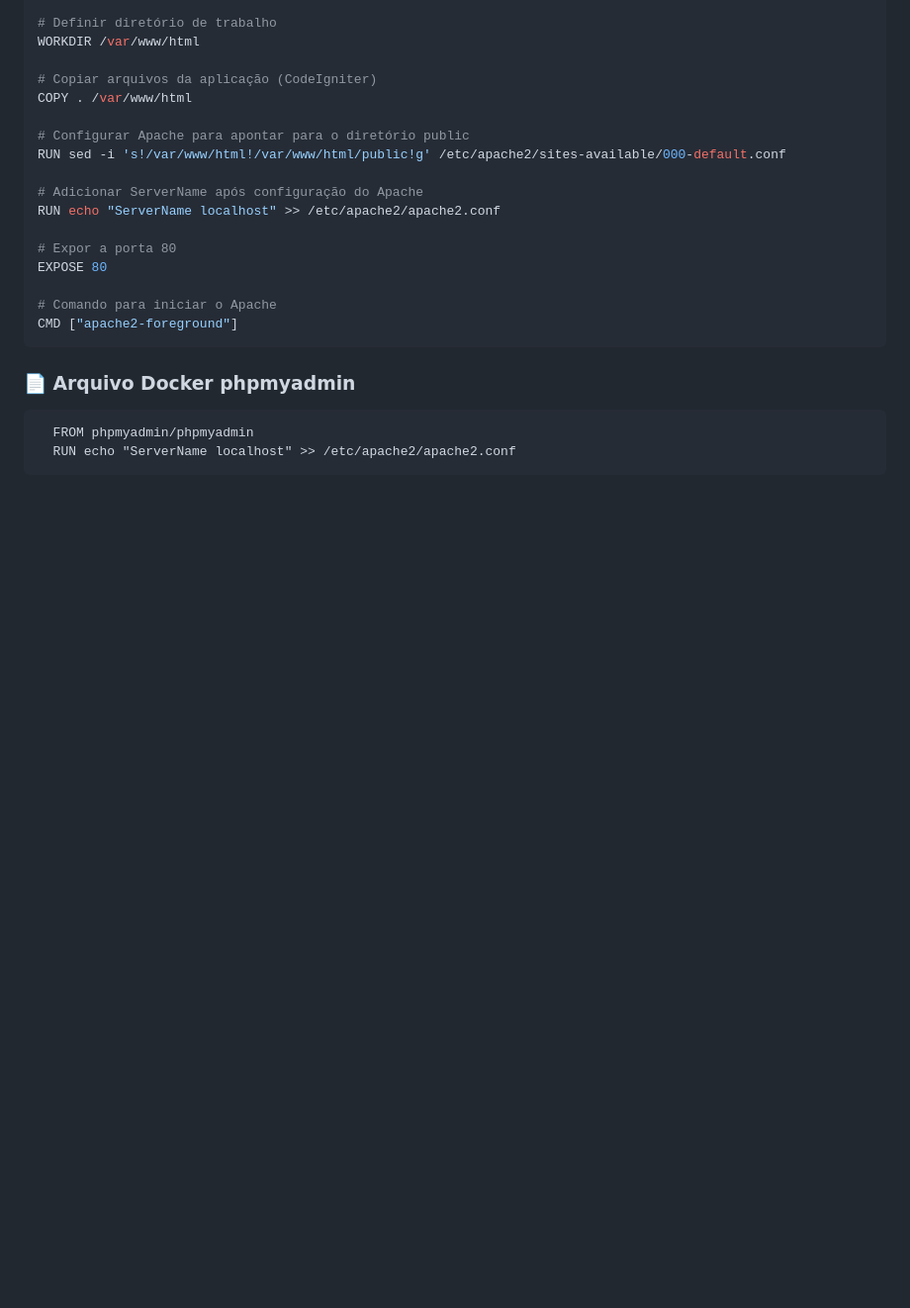
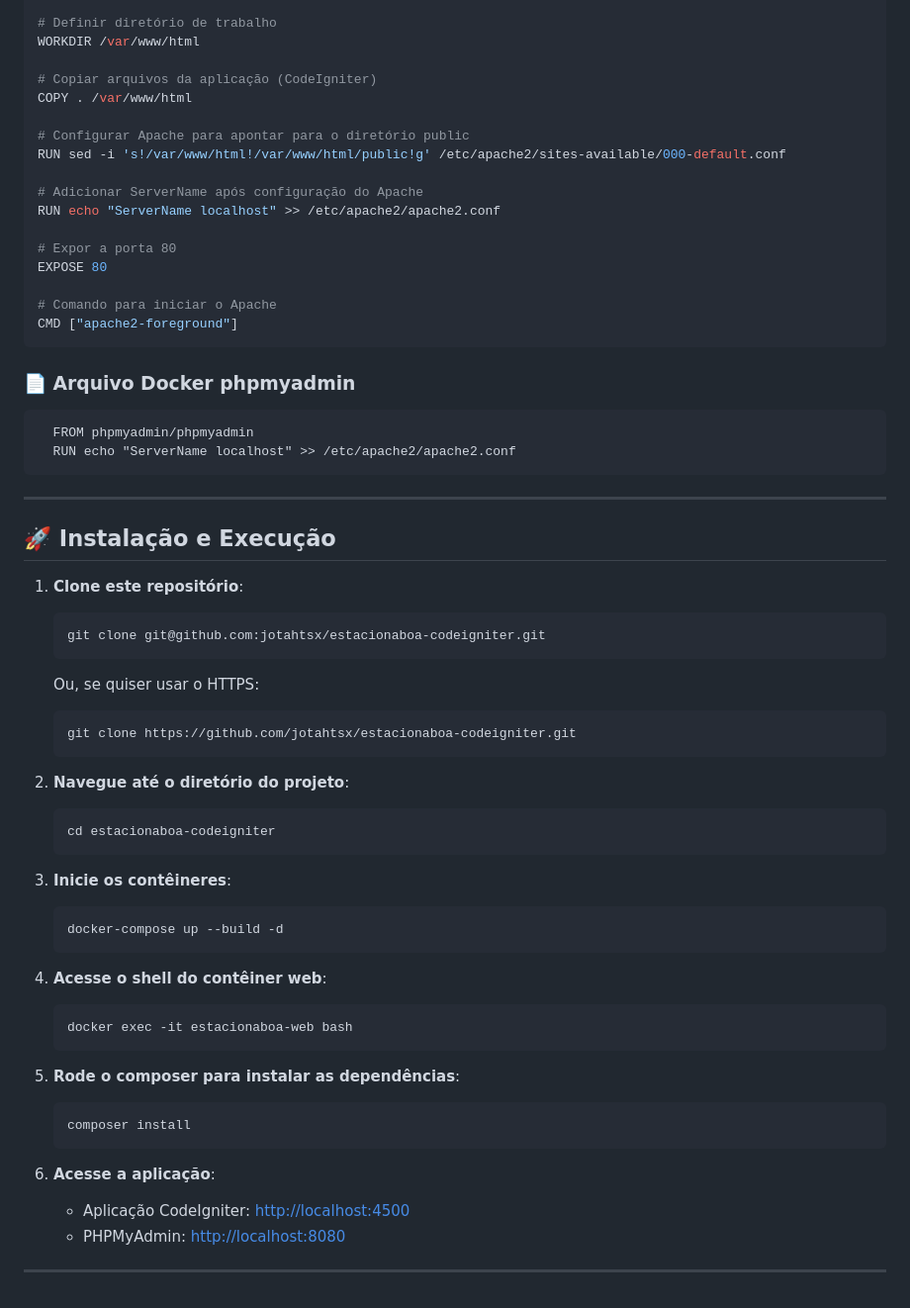
Before and after one commit to jotahtsx/estacionaboa-codeigniter, a Markdown page: README.md, the part around the change printed below. Shown: that part at 99% size. GitHub-like rendering; blank space fills up the shorter version.

Commit message:
Corrigindo o README pt5

````diff
--- a/README.md
+++ b/README.md
@@ -134,3 +133,41 @@ CMD ["apache2-foreground"]
   FROM phpmyadmin/phpmyadmin
   RUN echo "ServerName localhost" >> /etc/apache2/apache2.conf
 ```
+---
+
+## 🚀 Instalação e Execução
+1. **Clone este repositório**:
+   ```sh
+   git clone git@github.com:jotahtsx/estacionaboa-codeigniter.git
+   ```
+   Ou, se quiser usar o HTTPS:
+
+   ```sh
+   git clone https://github.com/jotahtsx/estacionaboa-codeigniter.git
+   ```
+
+2. **Navegue até o diretório do projeto**:
+   ```sh
+   cd estacionaboa-codeigniter
+   ```
+
+3. **Inicie os contêineres**:
+   ```sh
+   docker-compose up --build -d
+   ```
+
+4. **Acesse o shell do contêiner web**:
+   ```sh
+   docker exec -it estacionaboa-web bash
+   ```
+
+5. **Rode o composer para instalar as dependências**:
+   ```sh
+   composer install
+   ```
+
+6. **Acesse a aplicação**:
+   - Aplicação CodeIgniter: [http://localhost:4500](http://localhost:4500)
+   - PHPMyAdmin: [http://localhost:8080](http://localhost:8080)
+
+---
````
Also changed, not shown: other parts of README.md (+0 -1 lines).
